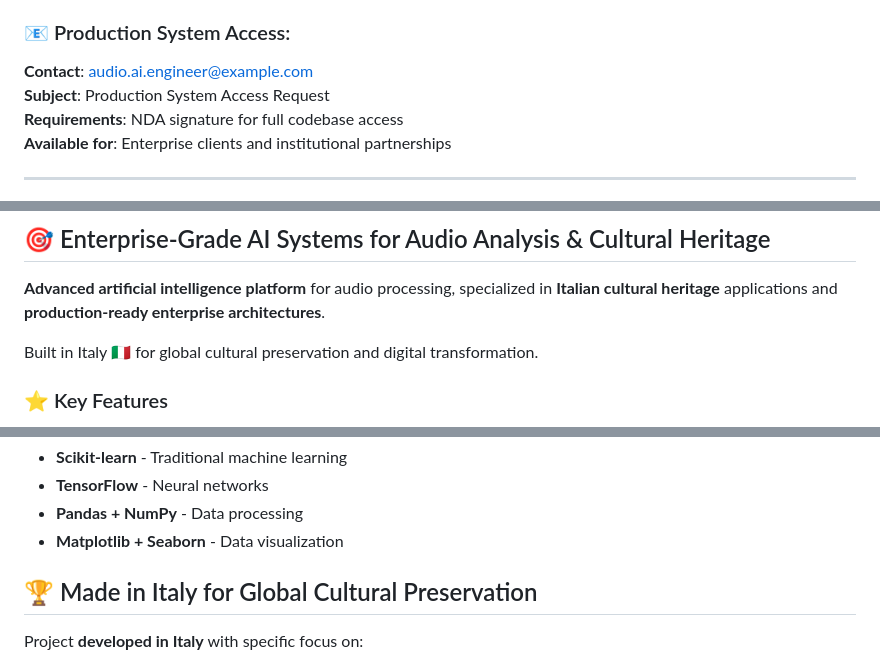
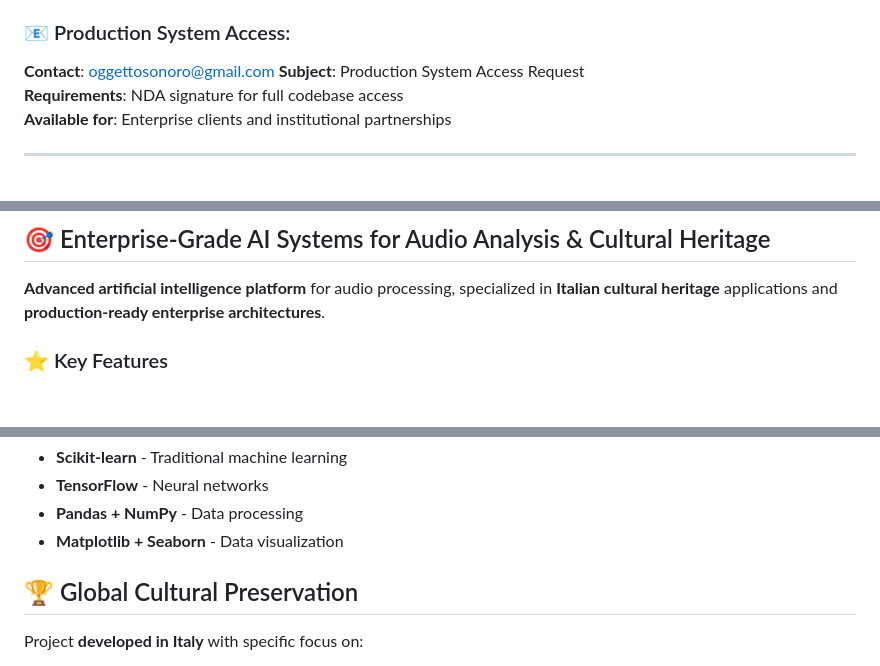
Before and after one commit to ninuxi/audio-ai-projects, a Markdown page: README.md, 3 parts joined by grey strips. Drawn GitHub-style; blank space fills up the shorter version.

```diff
--- a/README.md
+++ b/README.md
@@ -25,7 +25,7 @@ This repository contains **simplified demonstration versions** of production aud
 - **Cultural Institutions**: €2.5M total addressable market (25+ institutions)
 
 ### 📧 Production System Access:
-**Contact**: audio.ai.engineer@example.com
+**Contact**: oggettosonoro@gmail.com
 **Subject**: Production System Access Request
 **Requirements**: NDA signature for full codebase access
 **Available for**: Enterprise clients and institutional partnerships
@@ -48,7 +48,6 @@ This repository contains **simplified demonstration versions** of production aud
 
 **Advanced artificial intelligence platform** for audio processing, specialized in **Italian cultural heritage** applications and **production-ready enterprise architectures**.
 
-Built in Italy 🇮🇹 for global cultural preservation and digital transformation.
 
 ### ⭐ Key Features
 
@@ -168,7 +167,7 @@ python production_audio_system.py
 - **Pandas + NumPy** - Data processing
 - **Matplotlib + Seaborn** - Data visualization
 
-## 🏆 Made in Italy for Global Cultural Preservation
+## 🏆 Global Cultural Preservation
 
 Project **developed in Italy** with specific focus on:
 - **Italian cultural heritage** and musical traditions
```
